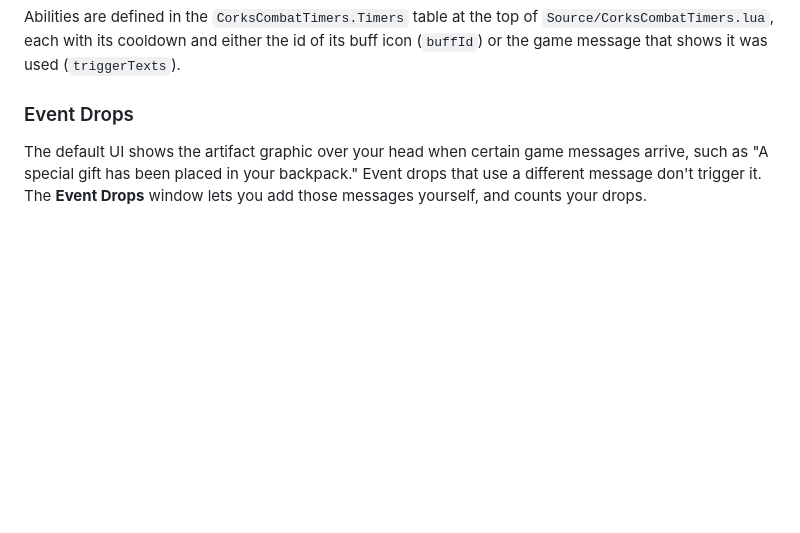
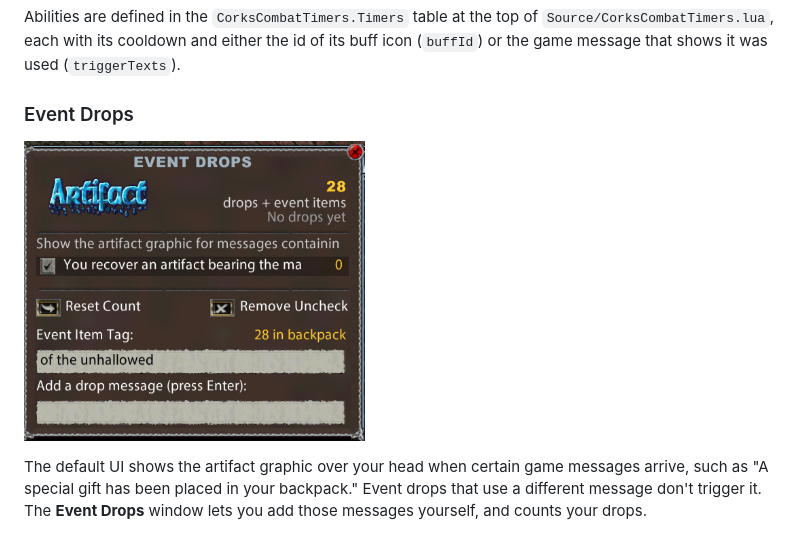
Before and after one commit to DaggerfordTechnologies/CorksUI_UltimaOnline_EnhancedClient, a Markdown page: README.md, the part around the change. Rendered like a GitHub page; pictures changed too: EventGump.png (added); blank space fills up the shorter version.

Commit message:
Added updated screenshot of the Event Gump in the README

```diff
--- a/README.md
+++ b/README.md
@@ -148,6 +148,10 @@ Abilities are defined in the `CorksCombatTimers.Timers` table at the top of `Sou
 
 ### Event Drops
 
+<p>
+  <img src="EventGump.png" alt="Corks' Chat Filter" height="300">
+</p>
+
 The default UI shows the artifact graphic over your head when certain game messages arrive, such as "A special gift has been placed in your backpack." Event drops that use a different message don't trigger it. The **Event Drops** window lets you add those messages yourself, and counts your drops.
 
 - The total at the top right counts every matching drop since you logged in (or reloaded the UI), with how long ago the last one was. **Reset Count** sets the counts back to 0.
```
